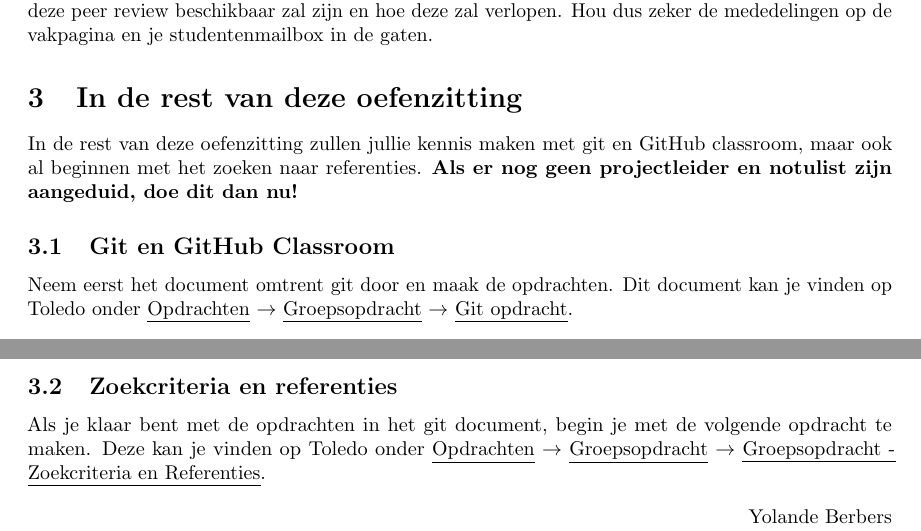
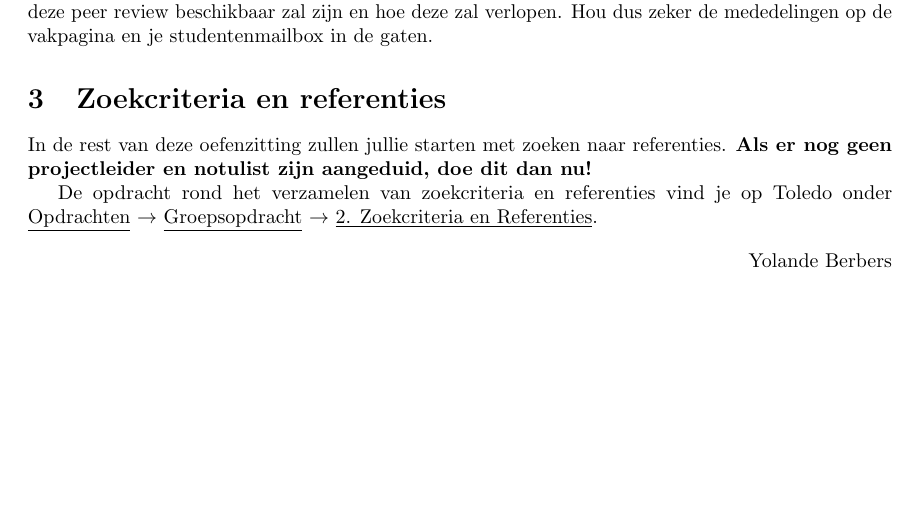
Before and after one commit to informaticawerktuigen/groepsopdracht, a LaTeX document (1_introductie.tex): two parts of pages 4 and 5 of 5 before the commit and part of page 4 of 5 after it, the two joined at a grey line, cut so that both start at the same text, the shorter picture padded with empty space. Compiled offline with pdfLaTeX.

Commit message:
Update introductie en referenties

```diff
--- a/1_introductie.tex
+++ b/1_introductie.tex
@@ -1,10 +1,8 @@
 \documentclass[a4paper]{article}
 \usepackage[dutch]{babel}
 \usepackage{microtype}
-\usepackage{todonotes}
 \usepackage{forest}
 \usepackage{url}
-\usepackage{ulem}
 
 \definecolor{folderbg}{RGB}{124,166,198}
 \definecolor{folderborder}{RGB}{110,144,169}
@@ -261,22 +258,12 @@ Via Toledo zullen jullie op de hoogte worden gebracht wanneer deze peer review b
 Hou dus zeker de mededelingen op de vakpagina en je studentenmailbox in de gaten.
 
 
-\section{In de rest van deze oefenzitting}
+\section{Zoekcriteria en referenties}
 
-In de rest van deze oefenzitting zullen jullie kennis maken met git en GitHub classroom, maar ook al beginnen met het zoeken naar referenties.
+In de rest van deze oefenzitting zullen jullie starten met zoeken naar referenties.
 \textbf{Als er nog geen projectleider en notulist zijn aangeduid, doe dit dan nu!}
 
-
-\subsection{Git en GitHub Classroom}
-
-Neem eerst het document omtrent git door en maak de opdrachten.
-Dit document kan je vinden op Toledo onder \underline{Opdrachten} $\rightarrow$ \underline{Groepsopdracht} $\rightarrow$ \underline{Git opdracht}.
-
-
-\subsection{Zoekcriteria en referenties}
-
-Als je klaar bent met de opdrachten in het git document, begin je met de volgende opdracht te maken.
-Deze kan je vinden op Toledo onder \underline{Opdrachten} $\rightarrow$ \underline{Groepsopdracht} $\rightarrow$ \uline{Groepsopdracht - Zoekcriteria en Referenties}.
+De opdracht rond het verzamelen van zoekcriteria en referenties vind je op Toledo onder \underline{Opdrachten} $\rightarrow$ \underline{Groepsopdracht} $\rightarrow$ \underline{2. Zoekcriteria en Referenties}.
 
 
 \input{addendum.tex}
```
Also changed, not shown: 2_referenties.tex (+1 -1 lines), 1_introductie.tex (1 more changed lines).
